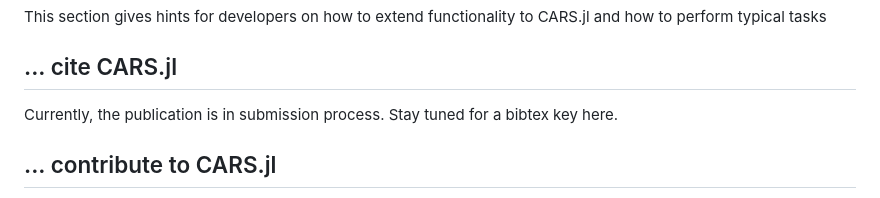
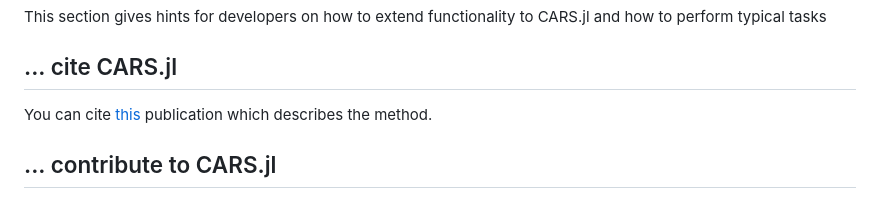
Before and after one commit to tudarsm/CARS.jl, a Markdown page: docs/src/howto.md, the part around the change. Rendered like a GitHub page.

```diff
--- a/docs/src/howto.md
+++ b/docs/src/howto.md
@@ -6,7 +6,8 @@ CurrentModule = CARS
 This section gives hints for developers on how to extend functionality to CARS.jl and how to perform typical tasks
 
 ## ... cite CARS.jl
-Currently, the publication is in submission process. Stay tuned for a bibtex key here.
+You can cite [this](https://doi.org/10.1002/jrs.6639) publication which describes the method.
+
 ## ... contribute to CARS.jl
 - Clone the repository
 - Open the root folder (the one containing `src/`) in VS Code with the Julia extension installed
```
